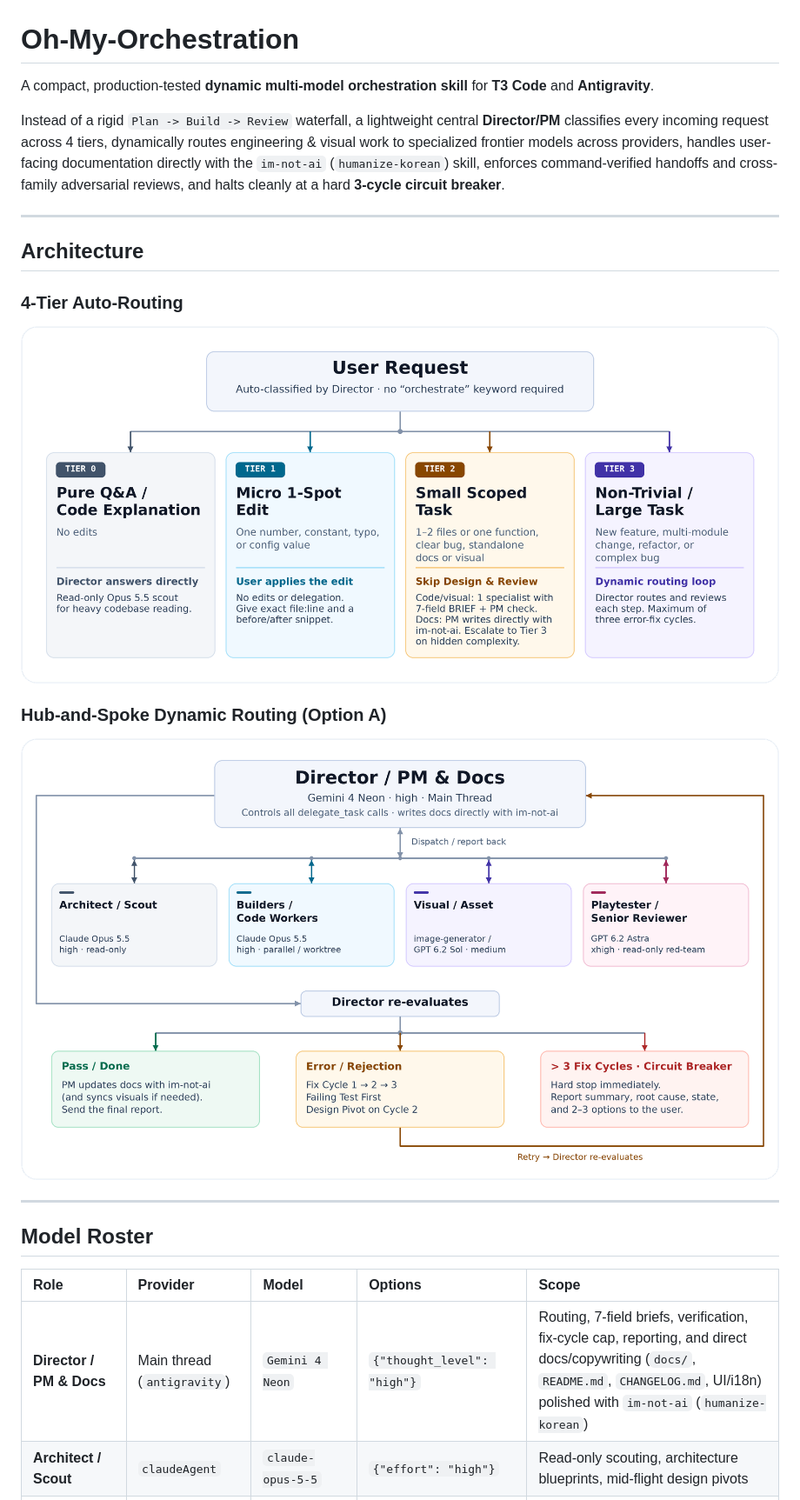
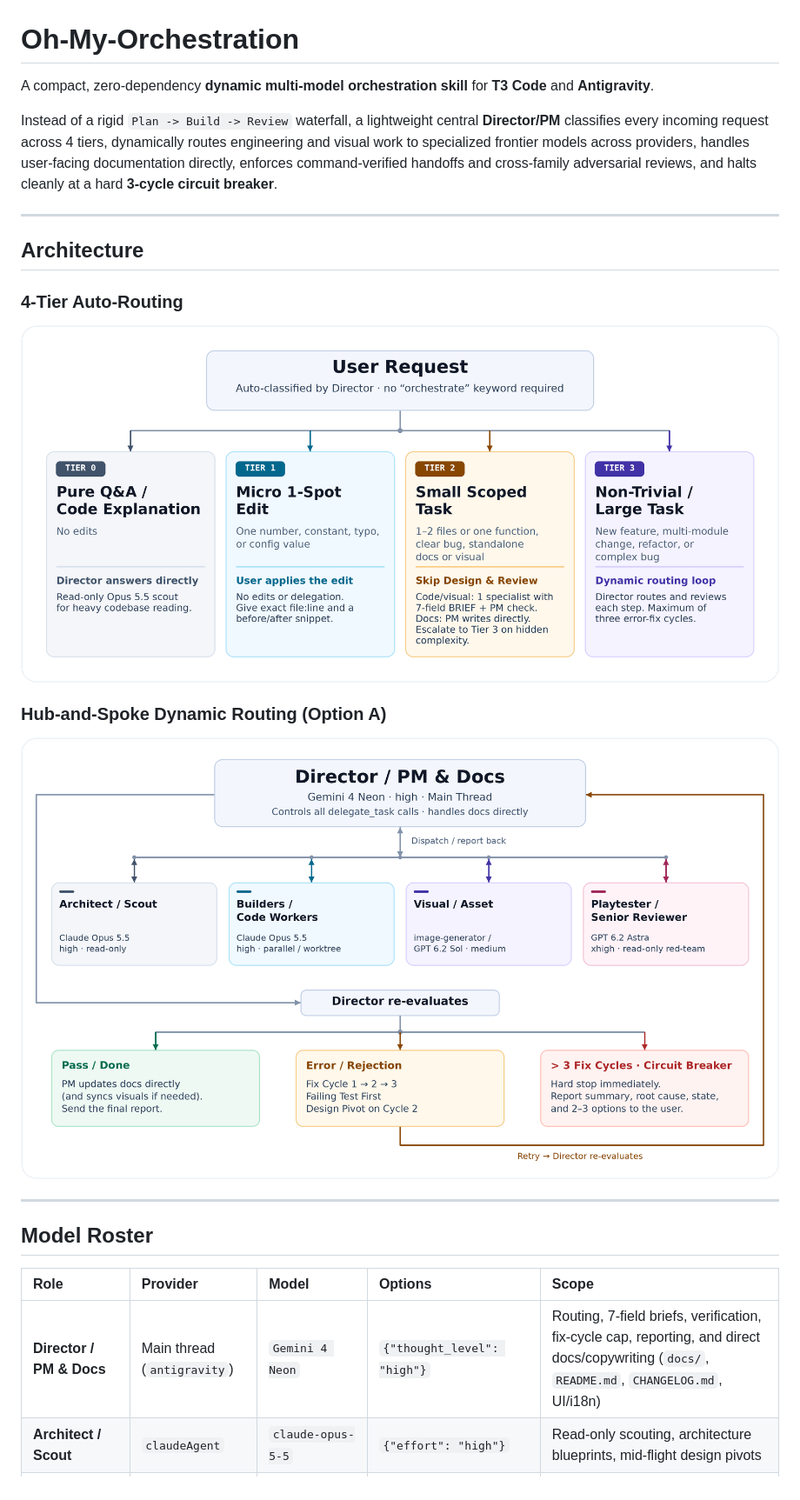
Before and after one commit to Leehyunbin0131/Oh-My-Orchestration, a Markdown page: README.md, the part around one of its changes. Shown at 87% size. GitHub-like rendering; pictures changed too: assets/auto-routing.png, assets/dynamic-routing.png.

Commit message:
refactor: decouple external writing skills for pure zero-dependency orchestration

```diff
--- a/README.md
+++ b/README.md
@@ -1,8 +1,8 @@
 # Oh-My-Orchestration
 
-A compact, production-tested **dynamic multi-model orchestration skill** for **T3 Code** and **Antigravity**.
+A compact, zero-dependency **dynamic multi-model orchestration skill** for **T3 Code** and **Antigravity**.
 
-Instead of a rigid `Plan -> Build -> Review` waterfall, a lightweight central **Director/PM** classifies every incoming request across 4 tiers, dynamically routes engineering & visual work to specialized frontier models across providers, handles user-facing documentation directly with the `im-not-ai` (`humanize-korean`) skill, enforces command-verified handoffs and cross-family adversarial reviews, and halts cleanly at a hard **3-cycle circuit breaker**.
+Instead of a rigid `Plan -> Build -> Review` waterfall, a lightweight central **Director/PM** classifies every incoming request across 4 tiers, dynamically routes engineering and visual work to specialized frontier models across providers, handles user-facing documentation directly, enforces command-verified handoffs and cross-family adversarial reviews, and halts cleanly at a hard **3-cycle circuit breaker**.
 
 ---
 
@@ -22,7 +22,7 @@ Instead of a rigid `Plan -> Build -> Review` waterfall, a lightweight central **
 
 | Role | Provider | Model | Options | Scope |
 | :--- | :--- | :--- | :--- | :--- |
-| **Director / PM & Docs** | Main thread (`antigravity`) | `Gemini 4 Neon` | `{"thought_level": "high"}` | Routing, 7-field briefs, verification, fix-cycle cap, reporting, and direct docs/copywriting (`docs/`, `README.md`, `CHANGELOG.md`, UI/i18n) polished with `im-not-ai` (`humanize-korean`) |
+| **Director / PM & Docs** | Main thread (`antigravity`) | `Gemini 4 Neon` | `{"thought_level": "high"}` | Routing, 7-field briefs, verification, fix-cycle cap, reporting, and direct docs/copywriting (`docs/`, `README.md`, `CHANGELOG.md`, UI/i18n) |
 | **Architect / Scout** | `claudeAgent` | `claude-opus-5-5` | `{"effort": "high"}` | Read-only scouting, architecture blueprints, mid-flight design pivots |
 | **Code Worker / Builder** | `claudeAgent` | `claude-opus-5-5` | `{"effort": "high"}` | Tier 2 edits, Tier 3 parallel/worktree slices, failing-test-first fixes |
 | **Visual / Asset Designer** | Native / `codex` | `image-generator` / `gpt-6.2-sol` | `--` / `{"reasoningEffort": "medium"}` | Raster art/icons/banners (`image-generator`); charts/SVG/GIF scripts (`gpt-6.2-sol`) |
```
Also changed, not shown: other parts of README.md (+4 -39 lines), skills/my-orchestration/SKILL.md (+8 -9 lines), templates/BRIEF.md (+1 -1 lines).
